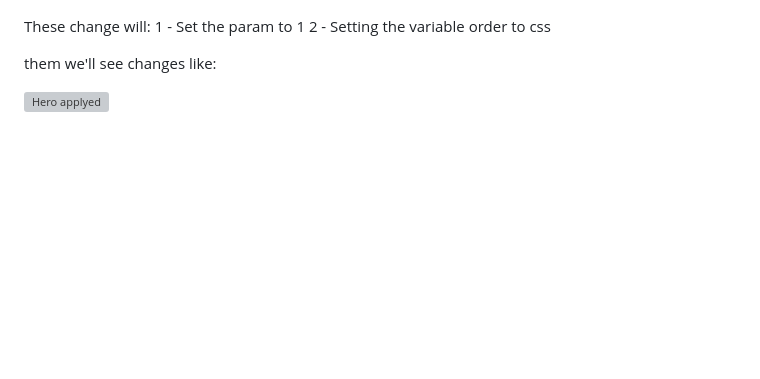
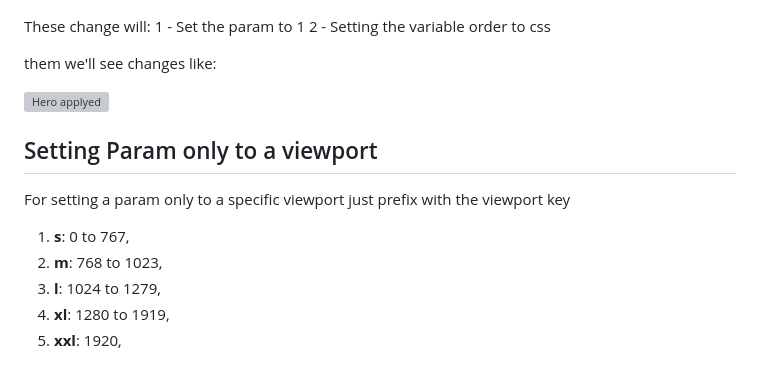
Before and after one commit to hlxsites/henkel-raqn-guide, a Markdown page: docs/raqn/components.md, the part around the change. Drawn GitHub-style; blank space fills up the shorter version; grey boxes are pictures that could not be loaded.

Commit message:
#414986 > param set

```diff
--- a/docs/raqn/components.md
+++ b/docs/raqn/components.md
@@ -160,3 +160,13 @@ These change will:
 them we'll see changes like:
 
 ![Hero applyed](../assets/hero-param-1.png)
+
+## Setting Param only to a viewport
+
+For setting a param only to a specific viewport just prefix with the viewport key
+
+1. **s**: 0 to 767,
+2. **m**: 768 to 1023,
+3. **l**: 1024 to 1279,
+4. **xl**: 1280 to 1919,
+5. **xxl**: 1920,
```
